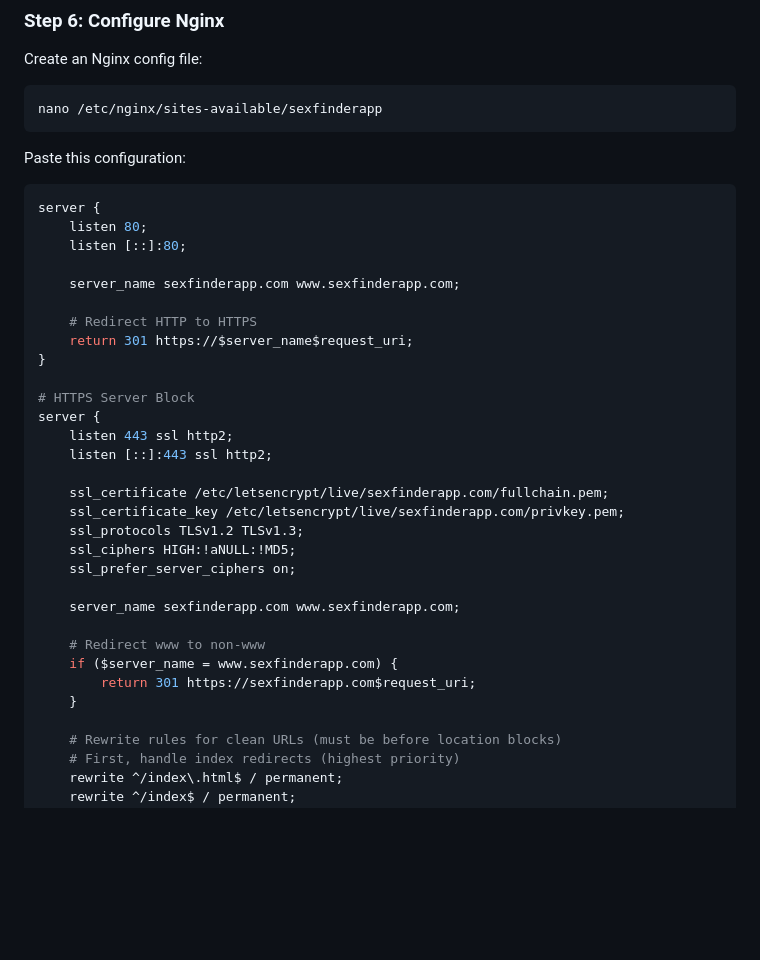
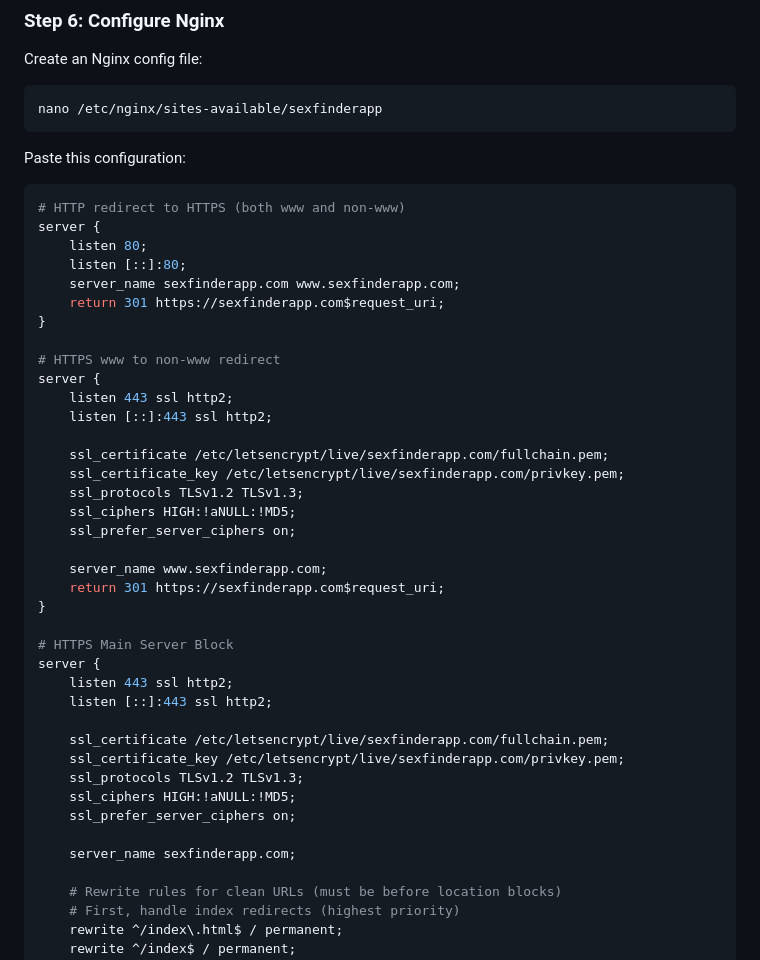
Before and after one commit to teasy-01/sexfinderapp, a Markdown page: DIGITALOCEAN-DROPLET-DEPLOYMENT.md, the part around the change. Rendered like a GitHub page; blank space fills up the shorter version.

Commit message:
Improve www to non-www redirect with separate server blocks

````diff
--- a/DIGITALOCEAN-DROPLET-DEPLOYMENT.md
+++ b/DIGITALOCEAN-DROPLET-DEPLOYMENT.md
@@ -127,17 +127,15 @@ nano /etc/nginx/sites-available/sexfinderapp
 Paste this configuration:
 
 ```nginx
+# HTTP redirect to HTTPS (both www and non-www)
 server {
     listen 80;
     listen [::]:80;
-
     server_name sexfinderapp.com www.sexfinderapp.com;
-
-    # Redirect HTTP to HTTPS
-    return 301 https://$server_name$request_uri;
+    return 301 https://sexfinderapp.com$request_uri;
 }
 
-# HTTPS Server Block
+# HTTPS www to non-www redirect
 server {
     listen 443 ssl http2;
     listen [::]:443 ssl http2;
@@ -148,12 +146,22 @@ server {
     ssl_ciphers HIGH:!aNULL:!MD5;
     ssl_prefer_server_ciphers on;
 
-    server_name sexfinderapp.com www.sexfinderapp.com;
+    server_name www.sexfinderapp.com;
+    return 301 https://sexfinderapp.com$request_uri;
+}
 
-    # Redirect www to non-www
-    if ($server_name = www.sexfinderapp.com) {
-        return 301 https://sexfinderapp.com$request_uri;
-    }
+# HTTPS Main Server Block
+server {
+    listen 443 ssl http2;
+    listen [::]:443 ssl http2;
+
+    ssl_certificate /etc/letsencrypt/live/sexfinderapp.com/fullchain.pem;
+    ssl_certificate_key /etc/letsencrypt/live/sexfinderapp.com/privkey.pem;
+    ssl_protocols TLSv1.2 TLSv1.3;
+    ssl_ciphers HIGH:!aNULL:!MD5;
+    ssl_prefer_server_ciphers on;
+
+    server_name sexfinderapp.com;
 
     # Rewrite rules for clean URLs (must be before location blocks)
     # First, handle index redirects (highest priority)
````
